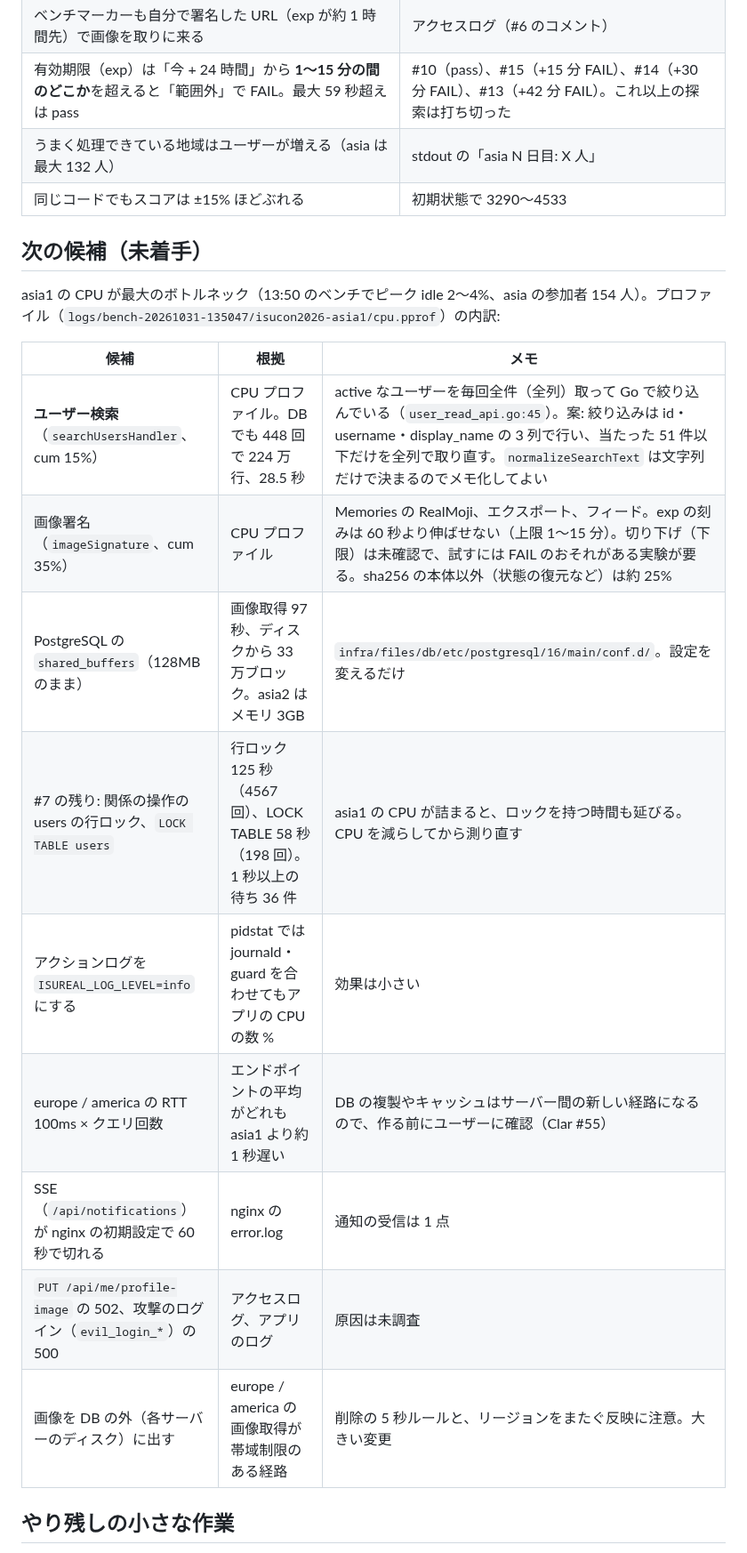
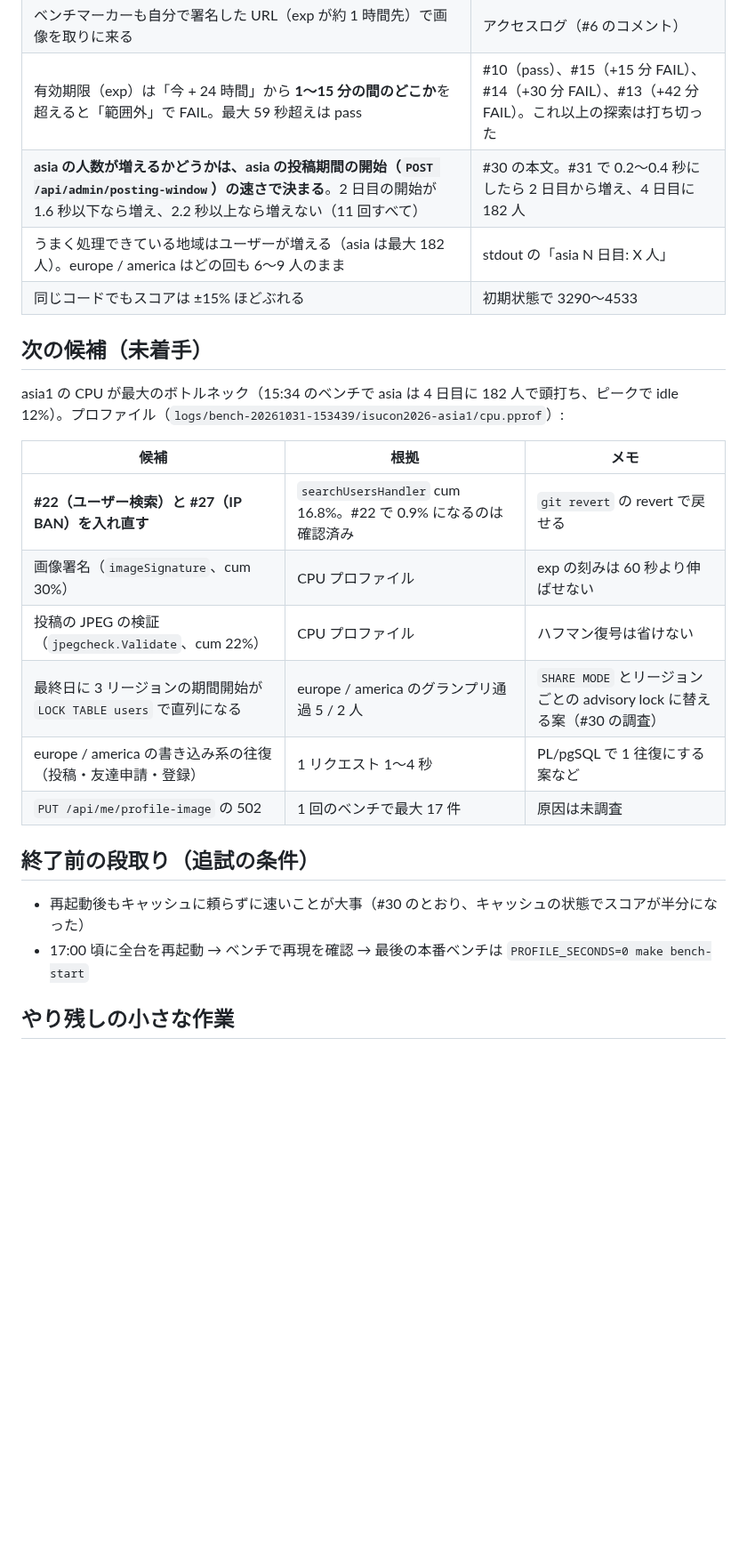
Before and after one commit to hassaku63/isucon2026, a Markdown page: docs/status.md, the part around one of its changes. Shown at 89% size. GitHub-like rendering; blank space fills up the shorter version.

Commit message:
Status: after #31
Co-Authored-By: Claude Opus 5.5 <noreply@anthropic.com>

```diff
--- a/docs/status.md
+++ b/docs/status.md
@@ -16,24 +17,27 @@
 | 画像 URL の署名を、持ち主の鍵と元の計算方法（HMAC-SHA256 × 1000 回）で照合している。計算方法・回数は変えられない | #9 で 1 回にしたら「署名が画像の持ち主の鍵と一致しません」で FAIL |
 | ベンチマーカーも自分で署名した URL（exp が約 1 時間先）で画像を取りに来る | アクセスログ（#6 のコメント） |
 | 有効期限（exp）は「今 + 24 時間」から **1〜15 分の間のどこか**を超えると「範囲外」で FAIL。最大 59 秒超えは pass | #10（pass）、#15（+15 分 FAIL）、#14（+30 分 FAIL）、#13（+42 分 FAIL）。これ以上の探索は打ち切った |
-| うまく処理できている地域はユーザーが増える（asia は最大 132 人） | stdout の「asia N 日目: X 人」 |
+| **asia の人数が増えるかどうかは、asia の投稿期間の開始（`POST /api/admin/posting-window`）の速さで決まる**。2 日目の開始が 1.6 秒以下なら増え、2.2 秒以上なら増えない（11 回すべて） | #30 の本文。#31 で 0.2〜0.4 秒にしたら 2 日目から増え、4 日目に 182 人 |
+| うまく処理できている地域はユーザーが増える（asia は最大 182 人）。europe / america はどの回も 6〜9 人のまま | stdout の「asia N 日目: X 人」 |
 | 同じコードでもスコアは ±15% ほどぶれる | 初期状態で 3290〜4533 |
 
 ## 次の候補（未着手）
 
-asia1 の CPU が最大のボトルネック（13:50 のベンチでピーク idle 2〜4%、asia の参加者 154 人）。プロファイル（`logs/bench-20261031-135047/isucon2026-asia1/cpu.pprof`）の内訳:
+asia1 の CPU が最大のボトルネック（15:34 のベンチで asia は 4 日目に 182 人で頭打ち、ピークで idle 12%）。プロファイル（`logs/bench-20261031-153439/isucon2026-asia1/cpu.pprof`）:
 
 | 候補 | 根拠 | メモ |
 |---|---|---|
-| **ユーザー検索**（`searchUsersHandler`、cum 15%） | CPU プロファイル。DB でも 448 回で 224 万行、28.5 秒 | active なユーザーを毎回全件（全列）取って Go で絞り込んでいる（`user_read_api.go:45`）。案: 絞り込みは id・username・display_name の 3 列で行い、当たった 51 件以下だけを全列で取り直す。`normalizeSearchText` は文字列だけで決まるのでメモ化してよい |
-| 画像署名（`imageSignature`、cum 35%） | CPU プロファイル | Memories の RealMoji、エクスポート、フィード。exp の刻みは 60 秒より伸ばせない（上限 1〜15 分）。切り下げ（下限）は未確認で、試すには FAIL のおそれがある実験が要る。sha256 の本体以外（状態の復元など）は約 25% |
-| PostgreSQL の `shared_buffers`（128MB のまま） | 画像取得 97 秒、ディスクから 33 万ブロック。asia2 はメモリ 3GB | `infra/files/db/etc/postgresql/16/main/conf.d/`。設定を変えるだけ |
-| #7 の残り: 関係の操作の users の行ロック、`LOCK TABLE users` | 行ロック 125 秒（4567 回）、LOCK TABLE 58 秒（198 回）。1 秒以上の待ち 36 件 | asia1 の CPU が詰まると、ロックを持つ時間も延びる。CPU を減らしてから測り直す |
-| アクションログを `ISUREAL_LOG_LEVEL=info` にする | pidstat では journald・guard を合わせてもアプリの CPU の数 % | 効果は小さい |
-| europe / america の RTT 100ms × クエリ回数 | エンドポイントの平均がどれも asia1 より約 1 秒遅い | DB の複製やキャッシュはサーバー間の新しい経路になるので、作る前にユーザーに確認（Clar #55） |
-| SSE（`/api/notifications`）が nginx の初期設定で 60 秒で切れる | nginx の error.log | 通知の受信は 1 点 |
-| `PUT /api/me/profile-image` の 502、攻撃のログイン（`evil_login_*`）の 500 | アクセスログ、アプリのログ | 原因は未調査 |
-| 画像を DB の外（各サーバーのディスク）に出す | europe / america の画像取得が帯域制限のある経路 | 削除の 5 秒ルールと、リージョンをまたぐ反映に注意。大きい変更 |
+| **#22（ユーザー検索）と #27（IP BAN）を入れ直す** | `searchUsersHandler` cum 16.8%。#22 で 0.9% になるのは確認済み | `git revert` の revert で戻せる |
+| 画像署名（`imageSignature`、cum 30%） | CPU プロファイル | exp の刻みは 60 秒より伸ばせない |
+| 投稿の JPEG の検証（`jpegcheck.Validate`、cum 22%） | CPU プロファイル | ハフマン復号は省けない |
+| 最終日に 3 リージョンの期間開始が `LOCK TABLE users` で直列になる | europe / america のグランプリ通過 5 / 2 人 | `SHARE MODE` とリージョンごとの advisory lock に替える案（#30 の調査） |
+| europe / america の書き込み系の往復（投稿・友達申請・登録） | 1 リクエスト 1〜4 秒 | PL/pgSQL で 1 往復にする案など |
+| `PUT /api/me/profile-image` の 502 | 1 回のベンチで最大 17 件 | 原因は未調査 |
+
+## 終了前の段取り（追試の条件）
+
+- 再起動後もキャッシュに頼らずに速いことが大事（#30 のとおり、キャッシュの状態でスコアが半分になった）
+- 17:00 頃に全台を再起動 → ベンチで再現を確認 → 最後の本番ベンチは `PROFILE_SECONDS=0 make bench-start`
 
 ## やり残しの小さな作業
 
```
Also changed, not shown: other parts of docs/status.md (+6 -5 lines).
